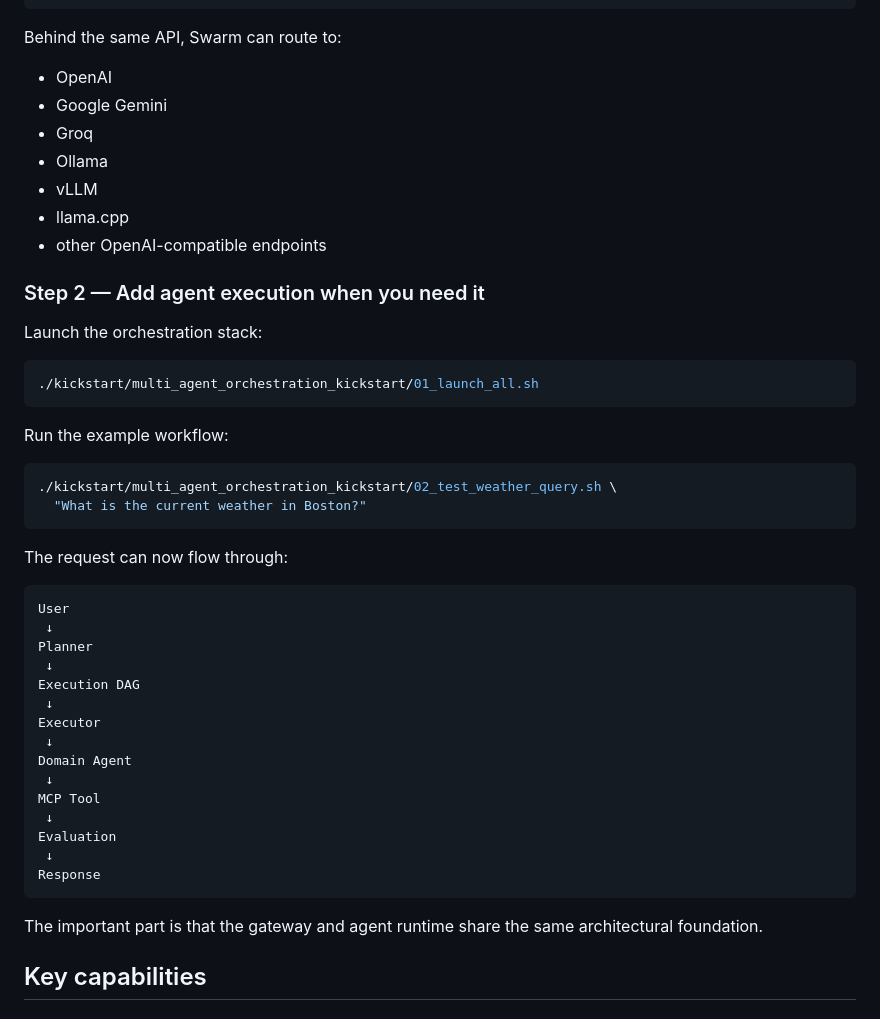
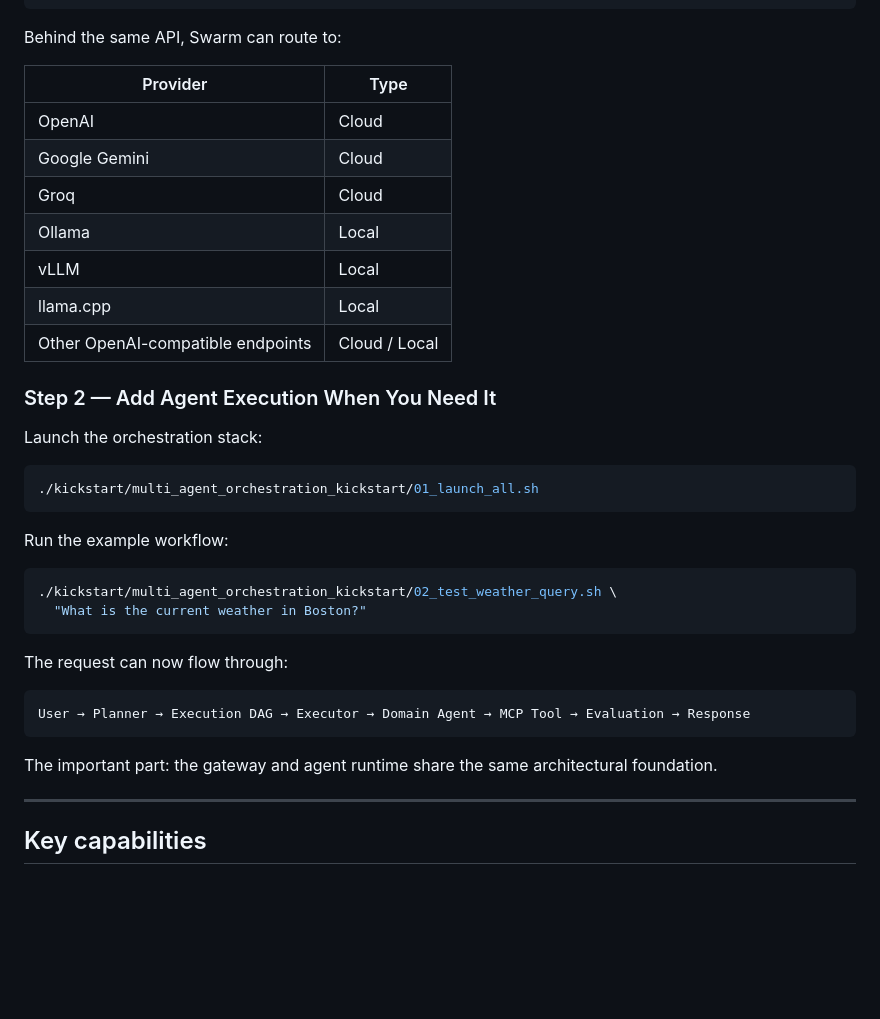
Before and after one commit to fcn06/swarm, a Markdown page: README.md, the part around one of its changes. Rendered like a GitHub page; blank space fills up the shorter version.

````diff
--- a/README.md
+++ b/README.md
@@ -87,15 +98,17 @@ curl -X POST http://localhost:8080/v1/chat/completions \
 
 Behind the same API, Swarm can route to:
 
-- OpenAI
-- Google Gemini
-- Groq
-- Ollama
-- vLLM
-- llama.cpp
-- other OpenAI-compatible endpoints
+| Provider | Type |
+|---|---|
+| OpenAI | Cloud |
+| Google Gemini | Cloud |
+| Groq | Cloud |
+| Ollama | Local |
+| vLLM | Local |
+| llama.cpp | Local |
+| Other OpenAI-compatible endpoints | Cloud / Local |
 
-### Step 2 — Add agent execution when you need it
+### Step 2 — Add Agent Execution When You Need It
 
 Launch the orchestration stack:
 
@@ -113,24 +126,12 @@ Run the example workflow:
 The request can now flow through:
 
 ```text
-User
- ↓
-Planner
- ↓
-Execution DAG
- ↓
-Executor
- ↓
-Domain Agent
- ↓
-MCP Tool
- ↓
-Evaluation
- ↓
-Response
+User → Planner → Execution DAG → Executor → Domain Agent → MCP Tool → Evaluation → Response
 ```
 
-The important part is that the gateway and agent runtime share the same architectural foundation.
+The important part: the gateway and agent runtime share the same architectural foundation.
+
+---
 
 ## Key capabilities
 
````
Also changed, not shown: other parts of README.md (+45 -34 lines).
